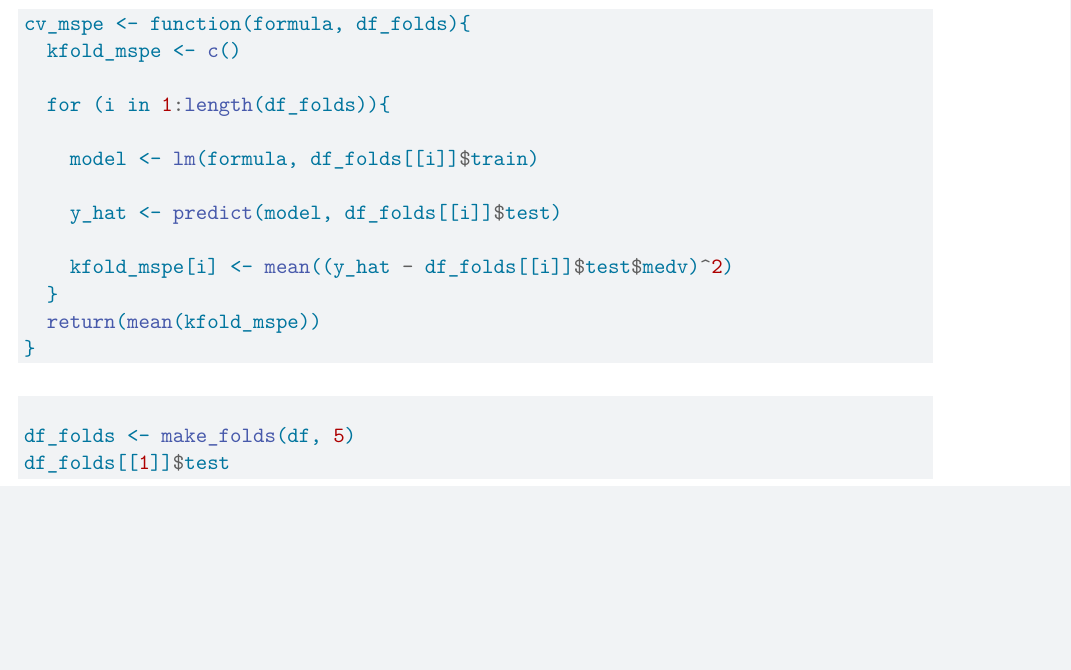
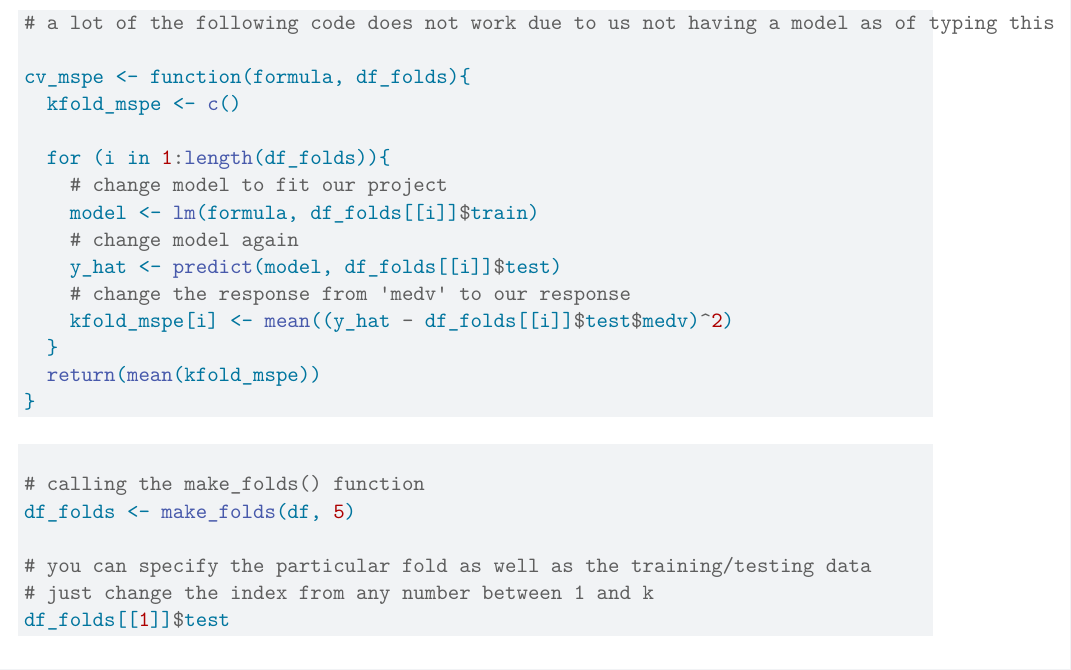
Before and after one commit to bradymiller23/stat380-final-project, a Quarto document (final-project-models.qmd): part of page 4 of 4, cut at the place of the change, the shorter picture padded with empty space. Rendered offline with R 4.5, knitr and Pandoc in place of Quarto, then LaTeX, with nearby package versions; code that draws random numbers runs with fixed seeds of ours; some code elsewhere in the file could not run offline.

Commit message:
adding annotation for the K-fold cross validation section

````diff
--- a/final-project-models.qmd
+++ b/final-project-models.qmd
@@ -162,26 +162,35 @@ make_folds <- function(sub_df, k){
 }
 ```
 
+
 ```{R}
+# a lot of the following code does not work due to us not having a model as of typing this
+
 cv_mspe <- function(formula, df_folds){
   kfold_mspe <- c()
 
   for (i in 1:length(df_folds)){
-
+    # change model to fit our project
     model <- lm(formula, df_folds[[i]]$train)
-
+    # change model again
     y_hat <- predict(model, df_folds[[i]]$test)
-
+    # change the response from 'medv' to our response
     kfold_mspe[i] <- mean((y_hat - df_folds[[i]]$test$medv)^2)
   }
   return(mean(kfold_mspe))
 }
 ```
 
+
 ```{R}
+# calling the make_folds() function
 df_folds <- make_folds(df, 5)
+
+# you can specify the particular fold as well as the training/testing data
+# just change the index from any number between 1 and k
 df_folds[[1]]$test
 ```
+
 
 ```{R}
 # replace medv with our response
````
